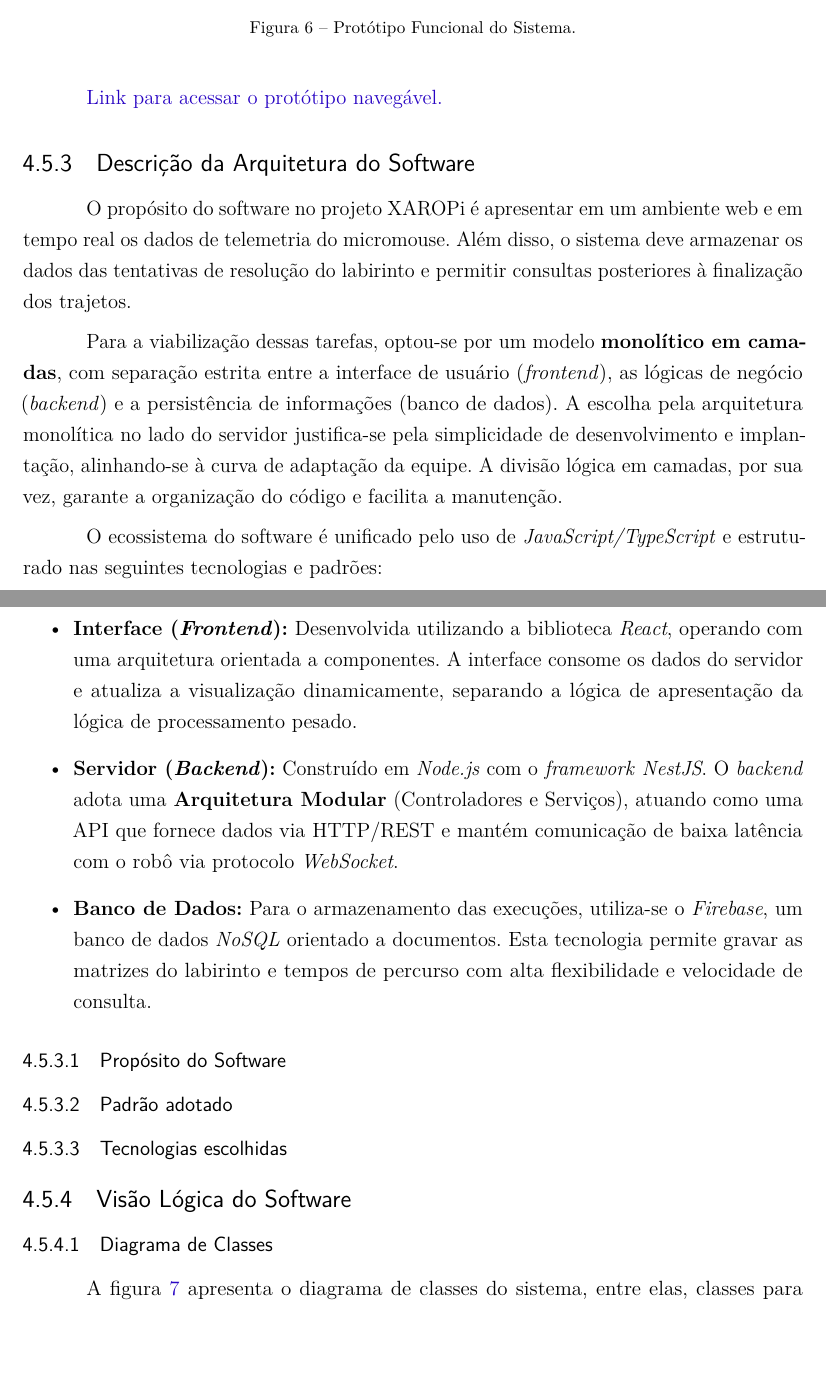
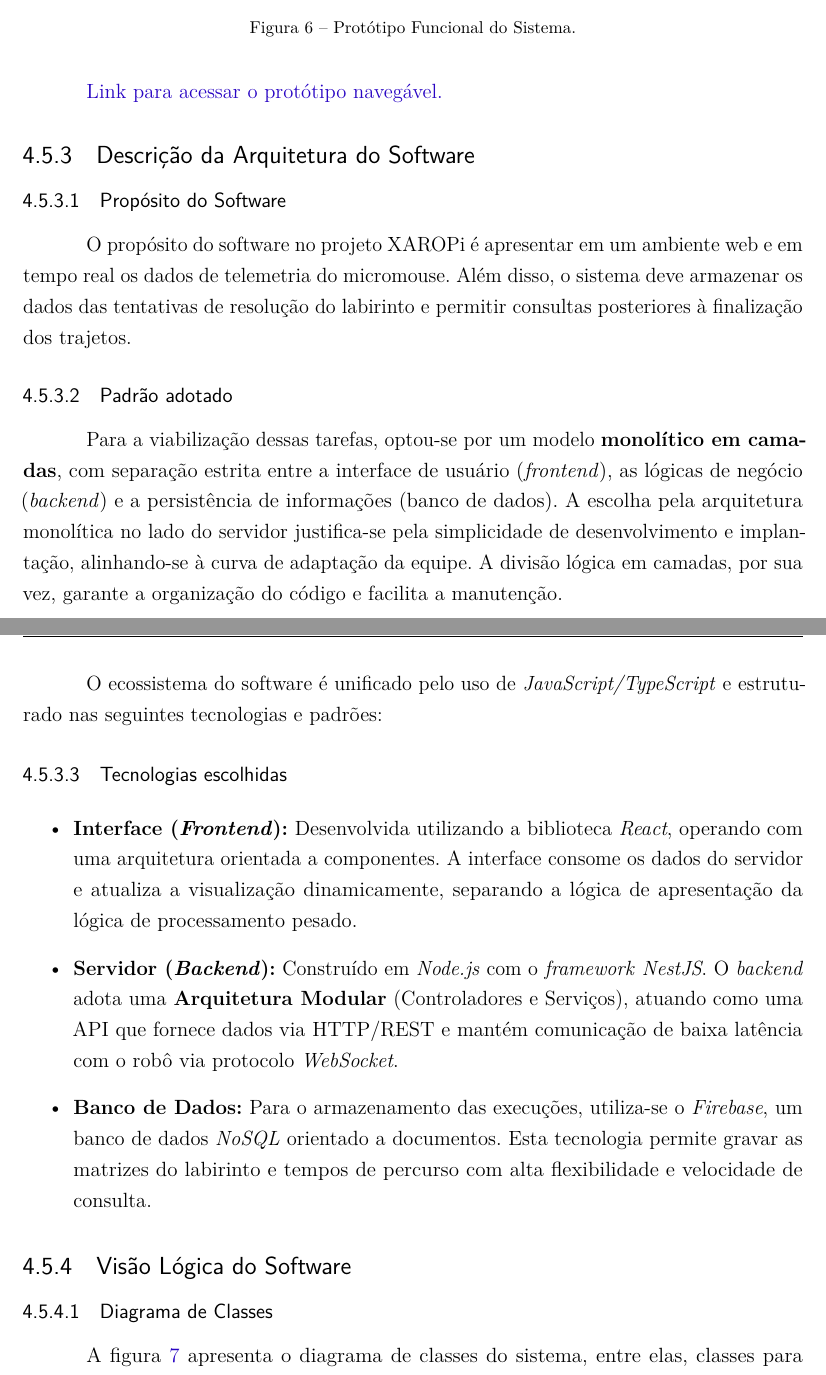
Before and after one commit to fcte-pi1/2026.1_PI1_Grupo01_Bruno, a LaTeX thesis (docs/relatorio/relatorio.tex, which reads docs/relatorio/editaveis/06_projetoconceitual.tex): two parts of pages 33 and 34 of 60, joined at a grey line, cut so that both start at the same text. Compiled offline with pdfLaTeX.

Commit message:
fix: subsections fora do lugar

```diff
--- a/docs/relatorio/editaveis/06_projetoconceitual.tex
+++ b/docs/relatorio/editaveis/06_projetoconceitual.tex
@@ -373,22 +373,22 @@ O protótipo funcional foi desenvolvido com base nos requisitos funcionais que r
 \href{https://www.figma.com/proto/2ZyxT13T50XnVaUs51JKeb/XAROPi---Prot%C3%B3tipo-Funcional?page-id=0%3A1&node-id=46-1543&viewport=-1443%2C185%2C0.37&t=nvLNuJQbUXyazppG-1&scaling=min-zoom&content-scaling=fixed&starting-point-node-id=46%3A1543}{Link para acessar o protótipo navegável.}
 
 \subsection{Descrição da Arquitetura do Software}
-
+\subsubsection{Propósito do Software}
 O propósito do software no projeto XAROPi é apresentar em um ambiente web e em tempo real os dados de telemetria do micromouse. Além disso, o sistema deve armazenar os dados das tentativas de resolução do labirinto e permitir consultas posteriores à finalização dos trajetos.
 
+\subsubsection{Padrão adotado}
 Para a viabilização dessas tarefas, optou-se por um modelo \textbf{monolítico em camadas}, com separação estrita entre a interface de usuário (\textit{frontend}), as lógicas de negócio (\textit{backend}) e a persistência de informações (banco de dados). A escolha pela arquitetura monolítica no lado do servidor justifica-se pela simplicidade de desenvolvimento e implantação, alinhando-se à curva de adaptação da equipe. A divisão lógica em camadas, por sua vez, garante a organização do código e facilita a manutenção.
 
 O ecossistema do software é unificado pelo uso de \textit{JavaScript/TypeScript} e estruturado nas seguintes tecnologias e padrões:
 
+\subsubsection{Tecnologias escolhidas}
 \begin{itemize}
     \item \textbf{Interface (\textit{Frontend}):} Desenvolvida utilizando a biblioteca \textit{React}, operando com uma arquitetura orientada a componentes. A interface consome os dados do servidor e atualiza a visualização dinamicamente, separando a lógica de apresentação da lógica de processamento pesado.
     \item \textbf{Servidor (\textit{Backend}):} Construído em \textit{Node.js} com o \textit{framework} \textit{NestJS}. O \textit{backend} adota uma \textbf{Arquitetura Modular} (Controladores e Serviços), atuando como uma API que fornece dados via HTTP/REST e mantém comunicação de baixa latência com o robô via protocolo \textit{WebSocket}.
     \item \textbf{Banco de Dados:} Para o armazenamento das execuções, utiliza-se o \textit{Firebase}, um banco de dados \textit{NoSQL} orientado a documentos. Esta tecnologia permite gravar as matrizes do labirinto e tempos de percurso com alta flexibilidade e velocidade de consulta.
 \end{itemize}
 
-\subsubsection{Propósito do Software}
-\subsubsection{Padrão adotado}
-\subsubsection{Tecnologias escolhidas}
+
 
 \subsection{Visão Lógica do Software}
 \subsubsection{Diagrama de Classes}
```
